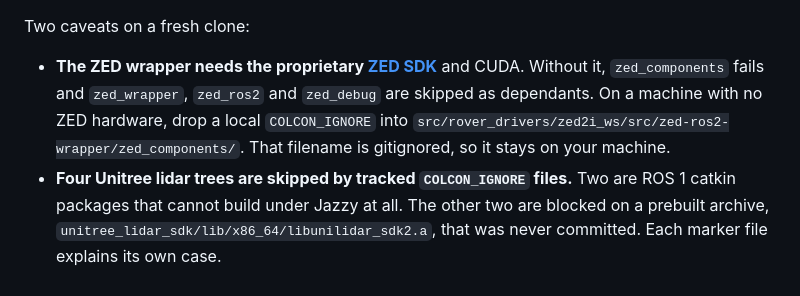
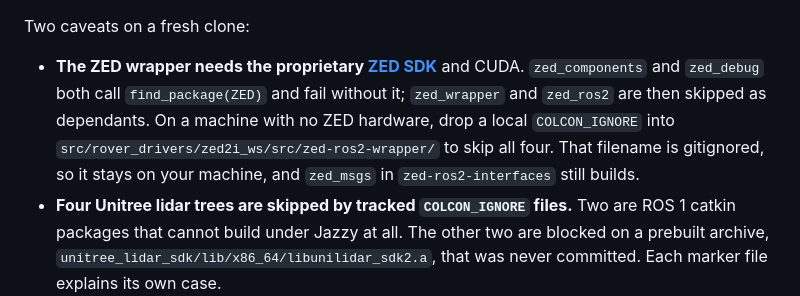
Before and after one commit to iitbmartian/ROS2_Autonomous_2026_27, a Markdown page: README.md, the part around the change. GitHub-like rendering.

Commit message:
README: ZED SDK is needed by zed_debug too, not only zed_components
zed_debug calls find_package(ZED) directly, so skipping only zed_components
still leaves the build failing. The local COLCON_IGNORE belongs one level up, at
zed-ros2-wrapper/, which skips all four wrapper packages and leaves zed_msgs in
zed-ros2-interfaces building.

Co-Authored-By: Claude Opus 5 <noreply@anthropic.com>
Claude-Session: https://claude.ai/code/session_01V2D4gS2UdzoHSphfGh58bH

```diff
--- a/README.md
+++ b/README.md
@@ -63,10 +63,11 @@ The placeholder packages have no `package.xml` and are skipped. Of the vendored
 Two caveats on a fresh clone:
 
 - **The ZED wrapper needs the proprietary [ZED SDK](https://www.stereolabs.com/developers/release)**
-  and CUDA. Without it, `zed_components` fails and `zed_wrapper`, `zed_ros2` and `zed_debug` are
-  skipped as dependants. On a machine with no ZED hardware, drop a local `COLCON_IGNORE` into
-  `src/rover_drivers/zed2i_ws/src/zed-ros2-wrapper/zed_components/`. That filename is gitignored,
-  so it stays on your machine.
+  and CUDA. `zed_components` and `zed_debug` both call `find_package(ZED)` and fail without it;
+  `zed_wrapper` and `zed_ros2` are then skipped as dependants. On a machine with no ZED hardware,
+  drop a local `COLCON_IGNORE` into `src/rover_drivers/zed2i_ws/src/zed-ros2-wrapper/` to skip all
+  four. That filename is gitignored, so it stays on your machine, and `zed_msgs` in
+  `zed-ros2-interfaces` still builds.
 - **Four Unitree lidar trees are skipped by tracked `COLCON_IGNORE` files.** Two are ROS 1 catkin
   packages that cannot build under Jazzy at all. The other two are blocked on a prebuilt archive,
   `unitree_lidar_sdk/lib/x86_64/libunilidar_sdk2.a`, that was never committed. Each marker file
```
